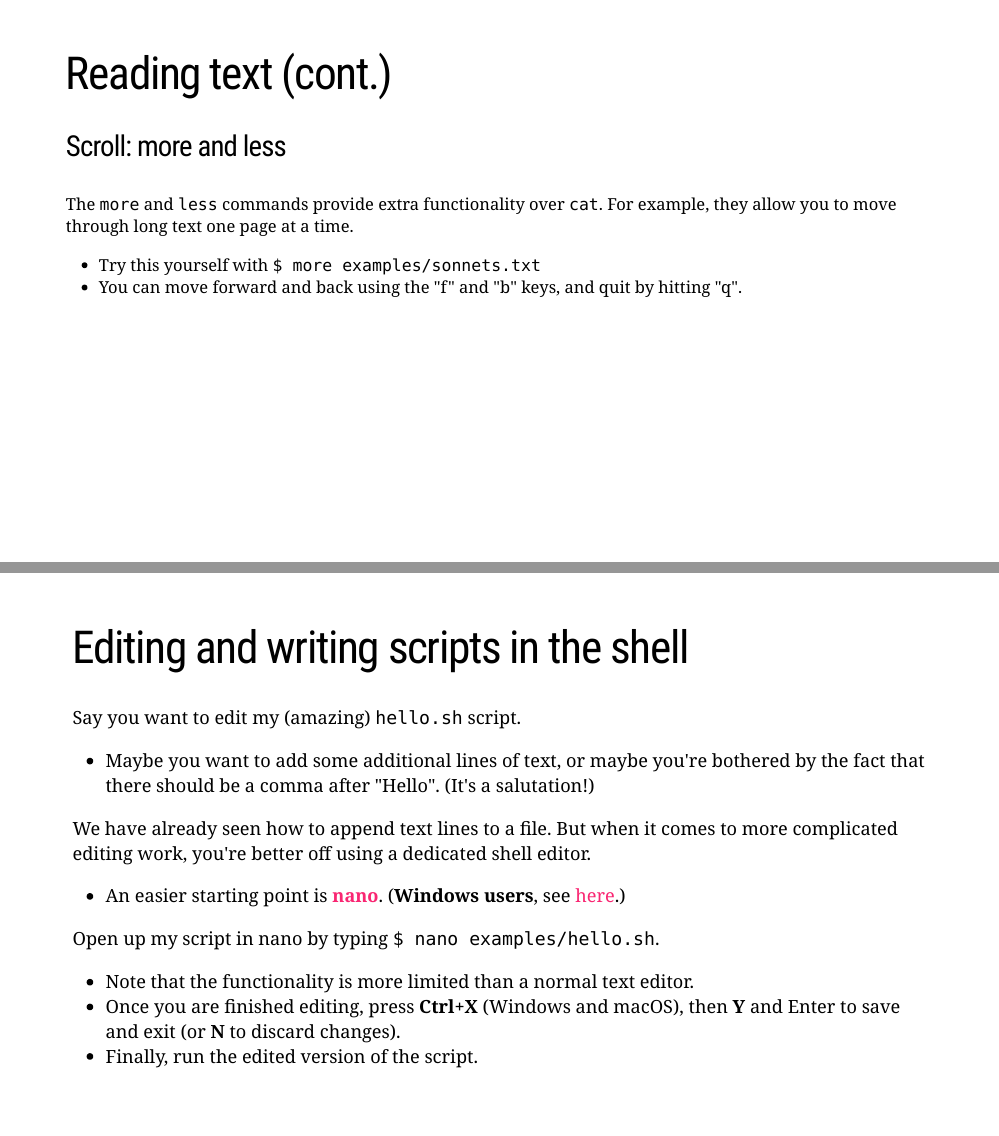
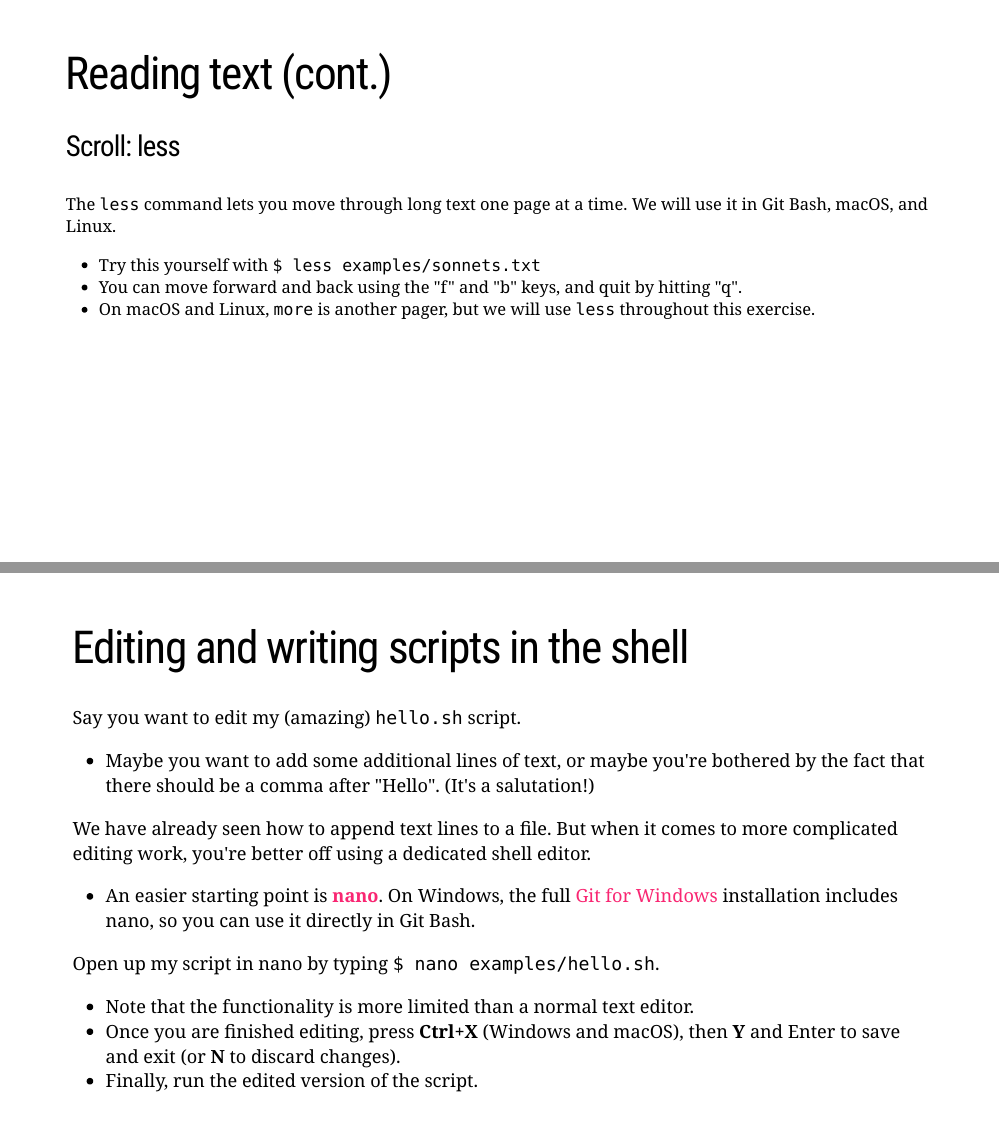
Before and after one commit to DataManagement-Visualization/Fall2026, an R Markdown document (03-shell/03slides.Rmd): pages 62 and 91 of 102, joined at a grey line. The pictures show the slides in the output file 03-shell/03slides.html that the author committed with the source; the slides are laid out offline by our stand-in for remark.js, each with all of its steps uncovered, in fonts that may differ from those the slides ask for, and without slide numbers, shadows or browser add-ons; a font, style sheet, LaTeX package, included part or bibliography that could not be used is replaced or left out.

Commit message:
Updated slides

```diff
--- a/03-shell/03slides.Rmd
+++ b/03-shell/03slides.Rmd
@@ -1057,11 +1059,12 @@ cat -n examples/sonnets.txt
 
 # Reading text (cont.)
 
-### Scroll: more and less
-
-The `more` and `less` commands provide extra functionality over `cat`. For example, they allow you to move through long text one page at a time.
-- Try this yourself with `$ more examples/sonnets.txt`
+### Scroll: less
+
+The `less` command lets you move through long text one page at a time. We will use it in Git Bash, macOS, and Linux.
+- Try this yourself with `$ less examples/sonnets.txt`
 - You can move forward and back using the "f" and "b" keys, and quit by hitting "q".
+- On macOS and Linux, `more` is another pager, but we will use `less` throughout this exercise.
 
 ---
 
@@ -1521,7 +1524,7 @@ Say you want to edit my (amazing) `hello.sh` script.
 - Maybe you want to add some additional lines of text, or maybe you're bothered by the fact that there should be a comma after "Hello". (It's a salutation!)
 
 We have already seen how to append text lines to a file. But when it comes to more complicated editing work, you're better off using a dedicated shell editor.
-- An easier starting point is [**nano**](https://www.nano-editor.org/). (**Windows users**, see [here](https://stackoverflow.com/questions/36802996/bash-nano-command-not-found-at-windows-git-bash).)
+- An easier starting point is [**nano**](https://www.nano-editor.org/). On Windows, the full [Git for Windows](https://gitforwindows.org/) installation includes nano, so you can use it directly in Git Bash.
 
 Open up my script in nano by typing `$ nano examples/hello.sh`.
 - Note that the functionality is more limited than a normal text editor.
```
Also changed, not shown: 03-shell/03slides.html, 03-shell/03slides.Rmd (2 more changed lines).
